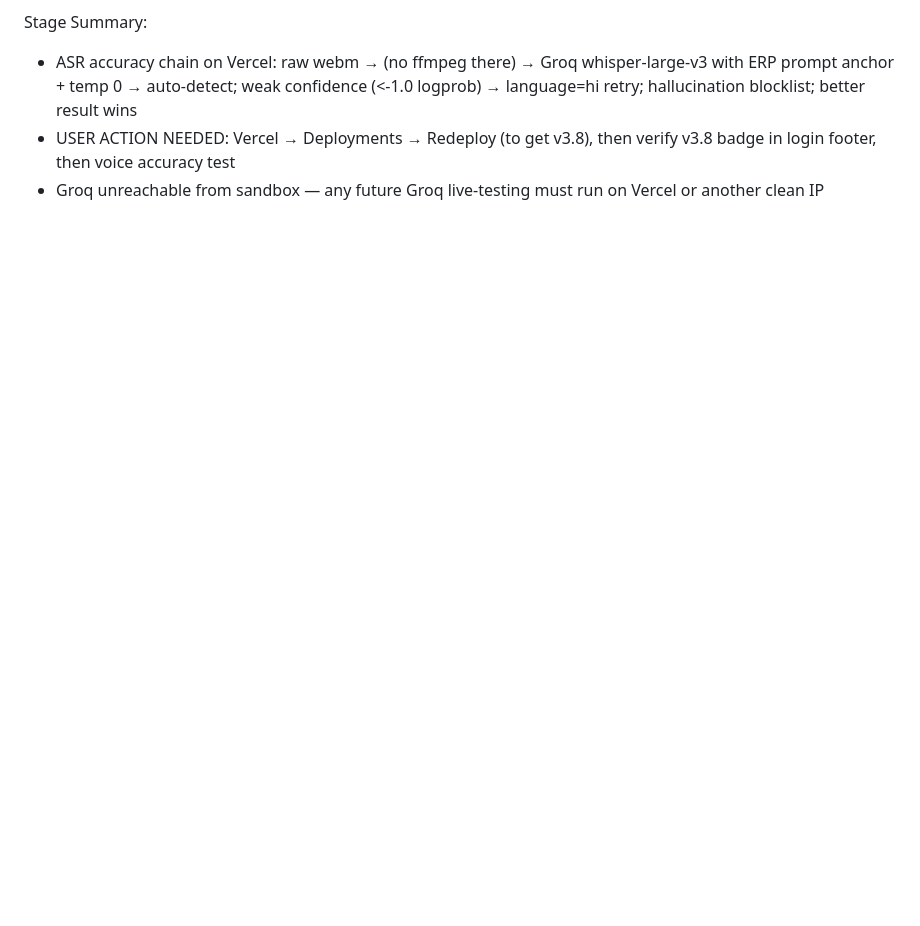
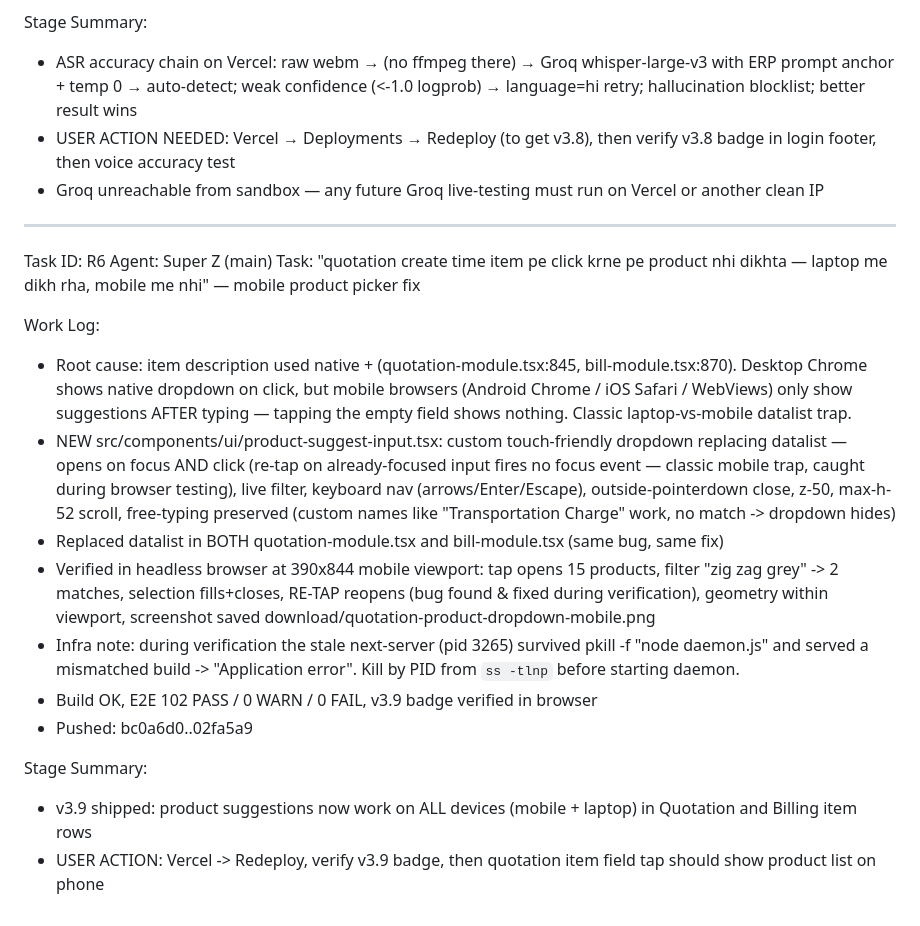
Before and after one commit to niraj9955/veda-enterprises-erp, a Markdown page: worklog.md, the part around the change. Drawn GitHub-style; blank space fills up the shorter version.

Commit message:
6e059647-12c6-4f93-854a-166a5a505d6f

```diff
--- a/worklog.md
+++ b/worklog.md
@@ -121,3 +121,21 @@ Stage Summary:
 - ASR accuracy chain on Vercel: raw webm → (no ffmpeg there) → Groq whisper-large-v3 with ERP prompt anchor + temp 0 → auto-detect; weak confidence (<-1.0 logprob) → language=hi retry; hallucination blocklist; better result wins
 - USER ACTION NEEDED: Vercel → Deployments → Redeploy (to get v3.8), then verify v3.8 badge in login footer, then voice accuracy test
 - Groq unreachable from sandbox — any future Groq live-testing must run on Vercel or another clean IP
+
+---
+Task ID: R6
+Agent: Super Z (main)
+Task: "quotation create time item pe click krne pe product nhi dikhta — laptop me dikh rha, mobile me nhi" — mobile product picker fix
+
+Work Log:
+- Root cause: item description used native <input list> + <datalist> (quotation-module.tsx:845, bill-module.tsx:870). Desktop Chrome shows native dropdown on click, but mobile browsers (Android Chrome / iOS Safari / WebViews) only show suggestions AFTER typing — tapping the empty field shows nothing. Classic laptop-vs-mobile datalist trap.
+- NEW src/components/ui/product-suggest-input.tsx: custom touch-friendly dropdown replacing datalist — opens on focus AND click (re-tap on already-focused input fires no focus event — classic mobile trap, caught during browser testing), live filter, keyboard nav (arrows/Enter/Escape), outside-pointerdown close, z-50, max-h-52 scroll, free-typing preserved (custom names like "Transportation Charge" work, no match -> dropdown hides)
+- Replaced datalist in BOTH quotation-module.tsx and bill-module.tsx (same bug, same fix)
+- Verified in headless browser at 390x844 mobile viewport: tap opens 15 products, filter "zig zag grey" -> 2 matches, selection fills+closes, RE-TAP reopens (bug found & fixed during verification), geometry within viewport, screenshot saved download/quotation-product-dropdown-mobile.png
+- Infra note: during verification the stale next-server (pid 3265) survived pkill -f "node daemon.js" and served a mismatched build -> "Application error". Kill by PID from `ss -tlnp` before starting daemon.
+- Build OK, E2E 102 PASS / 0 WARN / 0 FAIL, v3.9 badge verified in browser
+- Pushed: bc0a6d0..02fa5a9
+
+Stage Summary:
+- v3.9 shipped: product suggestions now work on ALL devices (mobile + laptop) in Quotation and Billing item rows
+- USER ACTION: Vercel -> Redeploy, verify v3.9 badge, then quotation item field tap should show product list on phone
```
